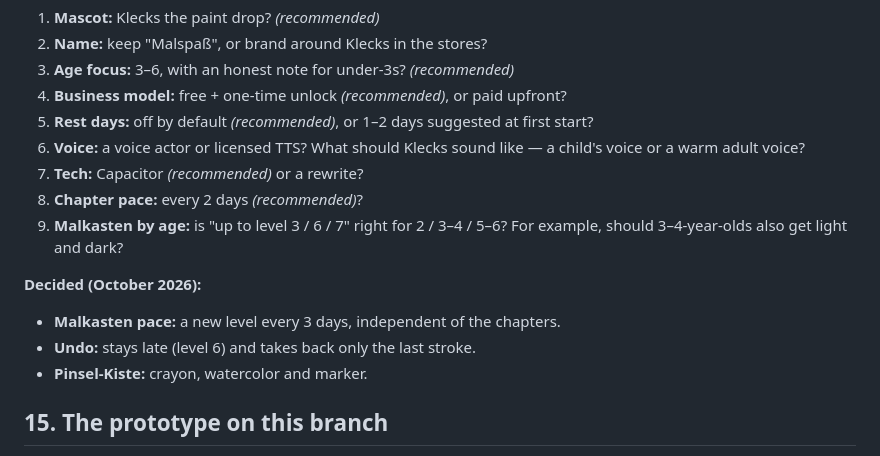
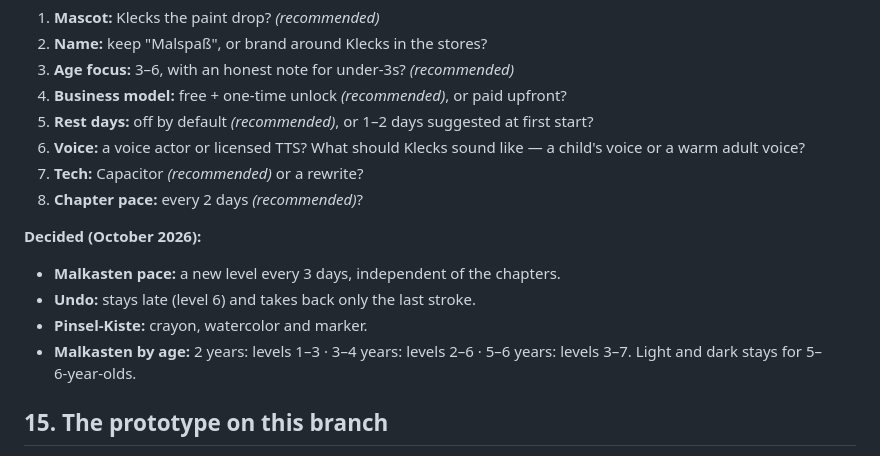
Before and after one commit to siserman/malspass, a Markdown page: docs/CONCEPT.md, the part around the change. Rendered like a GitHub page.

Commit message:
Concept: keep the Malkasten age limits
Co-Authored-By: Claude Opus 5.5 <noreply@anthropic.com>
Claude-Session: https://claude.ai/code/session_018Je7Bi52wTejLogHf4vAKJ

```diff
--- a/docs/CONCEPT.md
+++ b/docs/CONCEPT.md
@@ -364,12 +364,12 @@ There is no single official rulebook for painting apps, but the early‑years fr
 6. **Voice:** a voice actor or licensed TTS? What should Klecks sound like — a child's voice or a warm adult voice?
 7. **Tech:** Capacitor *(recommended)* or a rewrite?
 8. **Chapter pace:** every 2 days *(recommended)*?
-9. **Malkasten by age:** is "up to level 3 / 6 / 7" right for 2 / 3–4 / 5–6? For example, should 3–4‑year‑olds also get light and dark?
 
 **Decided (October 2026):**
 - **Malkasten pace:** a new level every 3 days, independent of the chapters.
 - **Undo:** stays late (level 6) and takes back only the last stroke.
 - **Pinsel‑Kiste:** crayon, watercolor and marker.
+- **Malkasten by age:** 2 years: levels 1–3 · 3–4 years: levels 2–6 · 5–6 years: levels 3–7. Light and dark stays for 5–6‑year‑olds.
 
 ## 15. The prototype on this branch
 
```
